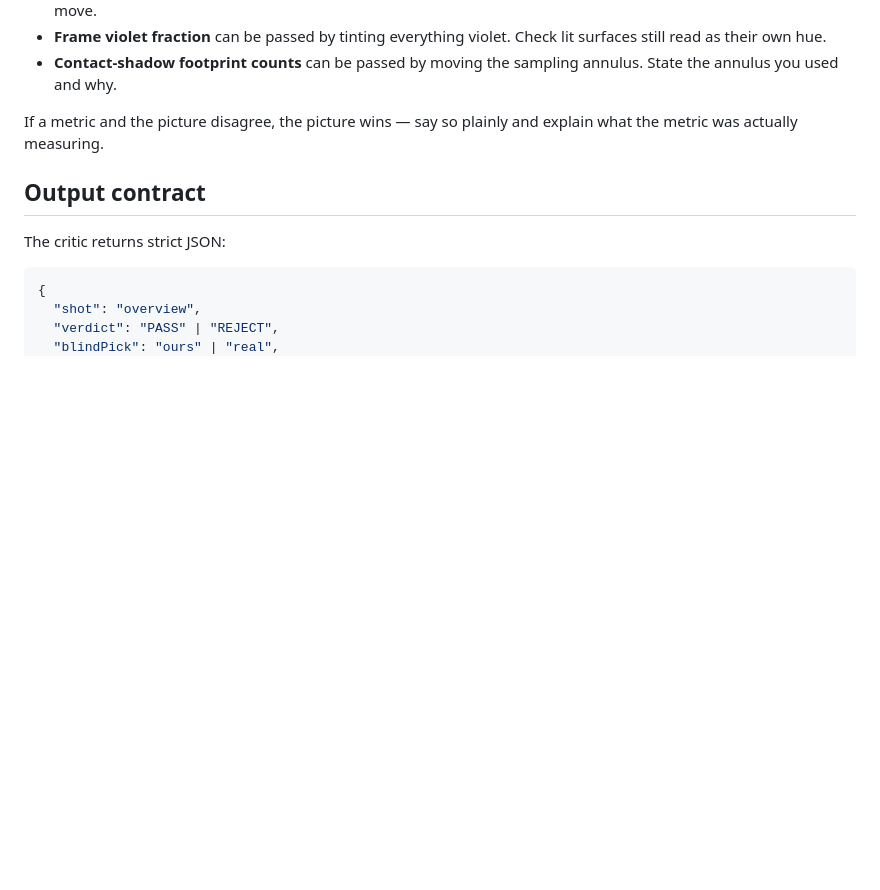
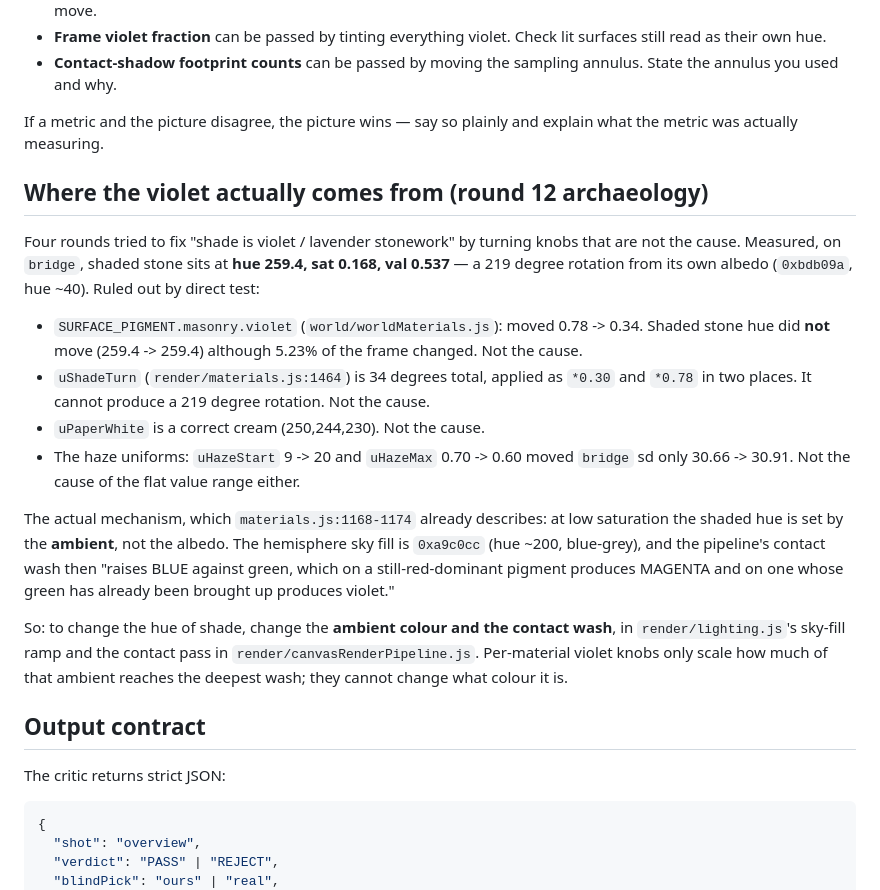
Before and after one commit to Raynos/valkyrie-chronicles-demo-opus, a Markdown page: docs/CRITIQUE_RUBRIC.md, the part around the change. Rendered like a GitHub page; blank space fills up the shorter version.

Commit message:
docs: locate the real source of violet shade (four rounds of wrong knobs)
Measured on bridge: shaded stone hue 259.4, a 219-degree rotation from its own
albedo (0xbdb09a, hue ~40). Ruled out by direct test this round:
- SURFACE_PIGMENT.masonry.violet 0.78 -> 0.34: hue unchanged 259.4 -> 259.4
  (5.23% of frame moved, so the knob does something — just not the hue). Reverted.
- uShadeTurn is 34 degrees total; cannot produce a 219-degree rotation.
- uPaperWhite is already a correct cream; uHaze* moved bridge sd only 30.66->30.91.

Real mechanism, already described in materials.js:1168-1174: at low saturation the
shaded hue is set by the AMBIENT, not the albedo. Sky fill is 0xa9c0cc (hue ~200)
and the contact wash 'raises BLUE against green... produces violet'. Fixing shade
hue means changing lighting.js's sky-fill ramp and the contact pass, not the
per-material violet knobs.

Co-Authored-By: Claude Opus 5 <noreply@anthropic.com>

```diff
--- a/docs/CRITIQUE_RUBRIC.md
+++ b/docs/CRITIQUE_RUBRIC.md
@@ -81,6 +81,31 @@ The same caution applies elsewhere:
 If a metric and the picture disagree, the picture wins — say so plainly and explain what the
 metric was actually measuring.
 
+## Where the violet actually comes from (round 12 archaeology)
+
+Four rounds tried to fix "shade is violet / lavender stonework" by turning knobs that are not
+the cause. Measured, on `bridge`, shaded stone sits at **hue 259.4, sat 0.168, val 0.537** —
+a 219 degree rotation from its own albedo (`0xbdb09a`, hue ~40). Ruled out by direct test:
+
+- `SURFACE_PIGMENT.masonry.violet` (`world/worldMaterials.js`): moved 0.78 -> 0.34. Shaded stone
+  hue did **not** move (259.4 -> 259.4) although 5.23% of the frame changed. Not the cause.
+- `uShadeTurn` (`render/materials.js:1464`) is 34 degrees total, applied as `*0.30` and `*0.78`
+  in two places. It cannot produce a 219 degree rotation. Not the cause.
+- `uPaperWhite` is a correct cream (250,244,230). Not the cause.
+- The haze uniforms: `uHazeStart` 9 -> 20 and `uHazeMax` 0.70 -> 0.60 moved `bridge` sd only
+  30.66 -> 30.91. Not the cause of the flat value range either.
+
+The actual mechanism, which `materials.js:1168-1174` already describes: at low saturation the
+shaded hue is set by the **ambient**, not the albedo. The hemisphere sky fill is `0xa9c0cc`
+(hue ~200, blue-grey), and the pipeline's contact wash then "raises BLUE against green, which
+on a still-red-dominant pigment produces MAGENTA and on one whose green has already been
+brought up produces violet."
+
+So: to change the hue of shade, change the **ambient colour and the contact wash**, in
+`render/lighting.js`'s sky-fill ramp and the contact pass in `render/canvasRenderPipeline.js`.
+Per-material violet knobs only scale how much of that ambient reaches the deepest wash; they
+cannot change what colour it is.
+
 ## Output contract
 
 The critic returns strict JSON:
```
